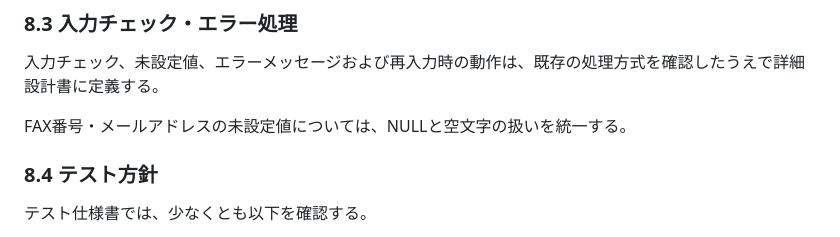
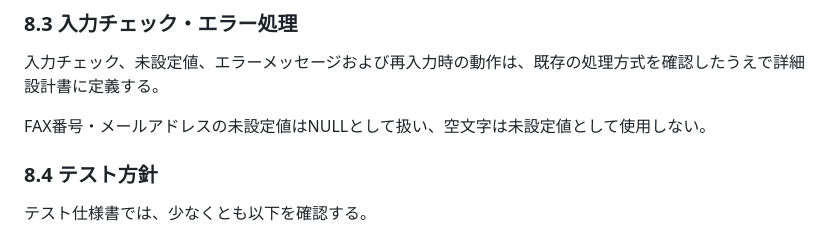
Before and after one commit to h-yokota1215/web-version_up, a Markdown page: ver.3/設計書/基本設計書.md, the part around the change. Rendered like a GitHub page.

```diff
--- a/ver.3/設計書/基本設計書.md
+++ b/ver.3/設計書/基本設計書.md
@@ -466,7 +466,7 @@ FAX番号およびメールアドレスの未設定値は、DB上でNULLとし
 
 入力チェック、未設定値、エラーメッセージおよび再入力時の動作は、既存の処理方式を確認したうえで詳細設計書に定義する。
 
-FAX番号・メールアドレスの未設定値については、NULLと空文字の扱いを統一する。
+FAX番号・メールアドレスの未設定値はNULLとして扱い、空文字は未設定値として使用しない。
 
 ### 8.4 テスト方針
 
```
Also changed, not shown: ver.3/設計書/DB設計書.md (+2 -9 lines).
